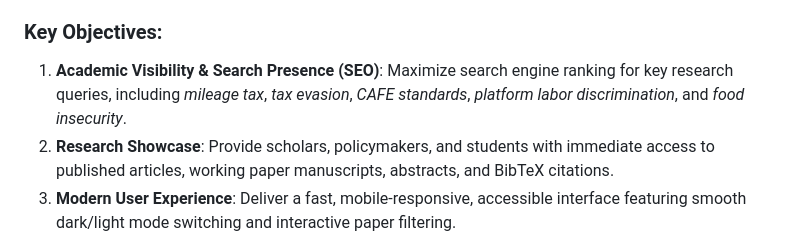
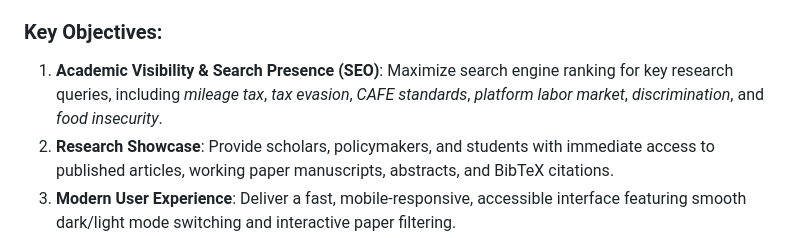
Before and after one commit to duncande/website, a Markdown page: PROJECT.md, the part around the change. GitHub-like rendering.

```diff
--- a/PROJECT.md
+++ b/PROJECT.md
@@ -12,7 +12,7 @@
 This repository powers the official personal website of **Professor Denvil R. Duncan**. The site serves as an authoritative digital academic portfolio highlighting his research, teaching, service, and professional contributions.
 
 ### Key Objectives:
-1. **Academic Visibility & Search Presence (SEO)**: Maximize search engine ranking for key research queries, including *mileage tax*, *tax evasion*, *CAFE standards*, *platform labor discrimination*, and *food insecurity*.
+1. **Academic Visibility & Search Presence (SEO)**: Maximize search engine ranking for key research queries, including *mileage tax*, *tax evasion*, *CAFE standards*, *platform labor market*, *discrimination*, and *food insecurity*.
 2. **Research Showcase**: Provide scholars, policymakers, and students with immediate access to published articles, working paper manuscripts, abstracts, and BibTeX citations.
 3. **Modern User Experience**: Deliver a fast, mobile-responsive, accessible interface featuring smooth dark/light mode switching and interactive paper filtering.
 
```
Also changed, not shown: AGENTS.md (added, +16 -0 lines), CHANGELOG.md (+7 -0 lines).
